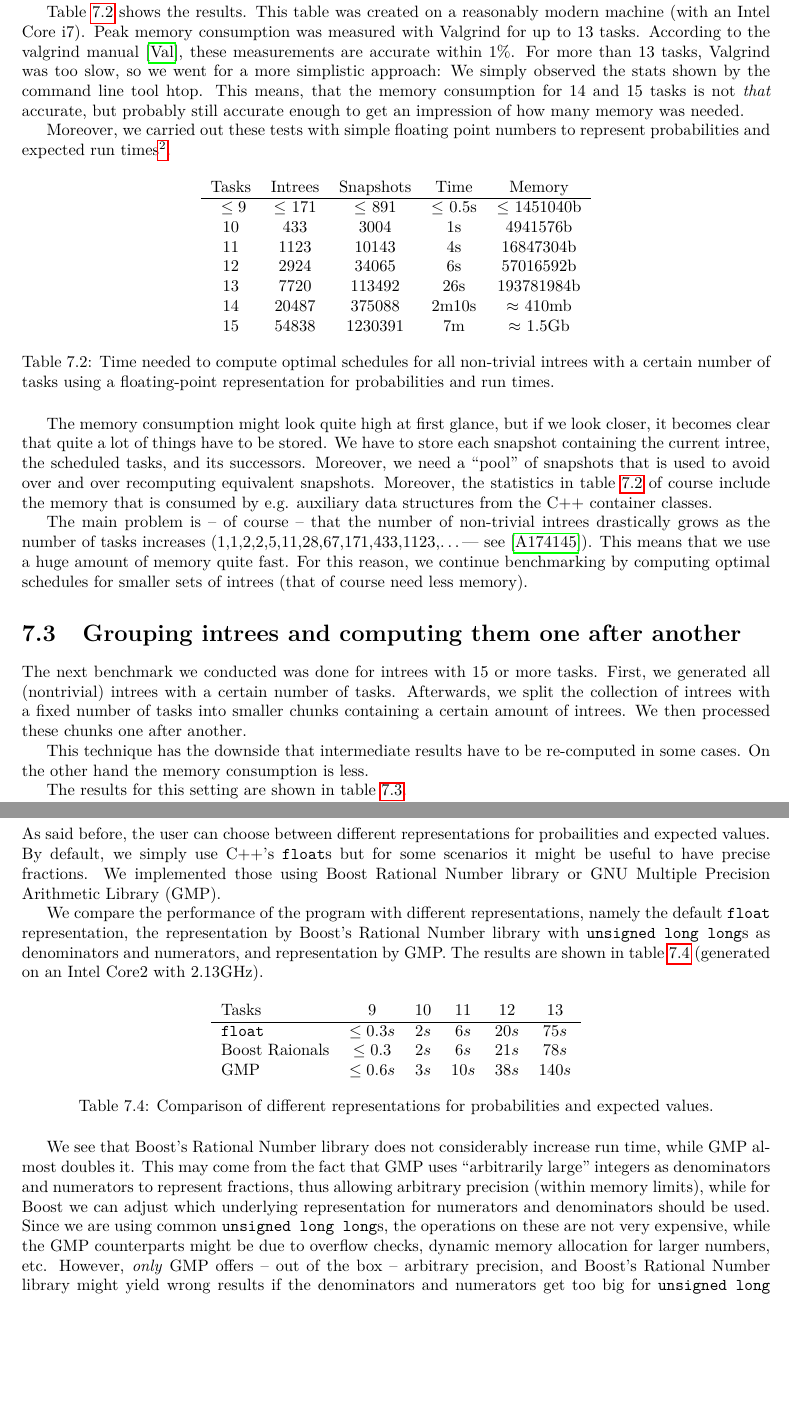
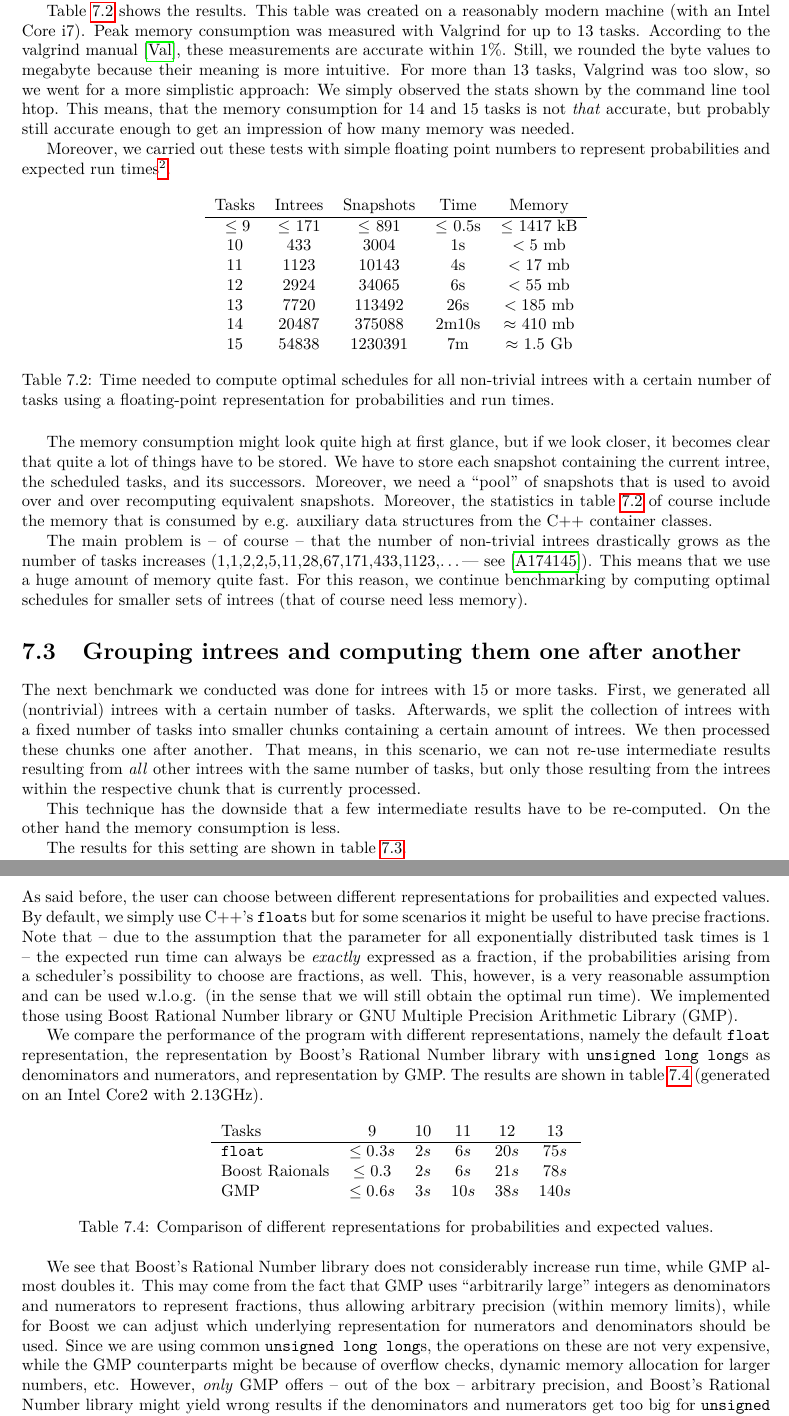
Before and after one commit to phimuemue/tasks_time, a LaTeX thesis (thesis/thesis.tex, which reads thesis/benchmark/benchmark.tex): two parts of pages 46 and 47 of 83, joined at a grey line, cut so that both start at the same text, the shorter picture padded with empty space. Compiled offline with pdfLaTeX.

Commit message:
Corrections in benchmarks

```diff
--- a/thesis/benchmark/benchmark.tex
+++ b/thesis/benchmark/benchmark.tex
@@ -31,9 +30,9 @@ We observe that excluding equivalent snapshots results both in a remarkable spee
 
 We now research how much time it takes to compute optimal schedules for intrees with a certain size.
 
-As a first benchmark, we computed optimal schedules for all non-trivial intrees (with a certain amount of tasks) ``in one run'', i.e. we generated all non-trivial intrees, kept them in main memory and computed the optimal schedule for each of these intrees. This technique has the advantage that intermediate results can be re-used and do not need to be recomputed over and over again. On the other hand, keeping that many intrees in RAM leads to enormous memory consumption and, thus, was only done for up to 15 intrees.
+As a first benchmark, we computed optimal schedules for all non-trivial intrees (with a certain amount of tasks) ``in one run'', i.e. we generated all non-trivial intrees, kept them in main memory and computed the optimal schedule for each of these intrees. This technique has the advantage that intermediate results (i.e. results for subtrees of other intrees with the same number of tasks) can be re-used and do not need to be recomputed over and over again. On the other hand, keeping that many intrees in RAM leads to enormous memory consumption and, thus, was only done for up to 15 intrees.
 
-Table \ref{tab:time-benchmark} shows the results. This table was created on a reasonably modern machine (with an Intel Core i7). Peak memory consumption was measured with Valgrind for up to 13 tasks. According to the valgrind manual \cite{massifmanual}, these measurements are accurate within 1\%. For more than 13 tasks, Valgrind was too slow, so we went for a more simplistic approach: We simply observed the stats shown by the command line tool htop. This means, that the memory consumption for 14 and 15 tasks is not \emph{that} accurate, but probably still accurate enough to get an impression of how many memory was needed.
+Table \ref{tab:time-benchmark} shows the results. This table was created on a reasonably modern machine (with an Intel Core i7). Peak memory consumption was measured with Valgrind for up to 13 tasks. According to the valgrind manual \cite{massifmanual}, these measurements are accurate within 1\%. Still, we rounded the byte values to megabyte because their meaning is more intuitive. For more than 13 tasks, Valgrind was too slow, so we went for a more simplistic approach: We simply observed the stats shown by the command line tool htop. This means, that the memory consumption for 14 and 15 tasks is not \emph{that} accurate, but probably still accurate enough to get an impression of how many memory was needed.
 
 Moreover, we carried out these tests with simple floating point numbers to represent probabilities and expected run times\footnote{We also implemented another feature to support fractions --- see section \ref{sec:benchmarks-myfloat-variations} for more details.}.
 
@@ -42,13 +41,13 @@ Moreover, we carried out these tests with simple floating point numbers to repre
   \begin{tabular}[ht]{ccccc}
     Tasks & Intrees & Snapshots & Time & Memory \\
     \hline{}
-    $\leq 9$ & $\leq$ 171 & $\leq$ 891 & $\leq$ 0.5s & $\leq$ 1451040b \\
-    10 & 433 & 3004 & 1s & 4941576b \\
-    11 & 1123 & 10143 & 4s & 16847304b \\
-    12 & 2924 & 34065 & 6s & 57016592b \\
-    13 & 7720 & 113492 & 26s & 193781984b \\
-    14 & 20487 & 375088 & 2m10s & $\approx$ 410mb \\
-    15 & 54838 & 1230391 & 7m & $\approx$ 1.5Gb \\
+    $\leq 9$ & $\leq$ 171 & $\leq$ 891 & $\leq$ 0.5s & $\leq$ 1417 kB \\
+    10 & 433 & 3004 & 1s & $<5$ mb \\
+    11 & 1123 & 10143 & 4s & $<17$ mb \\
+    12 & 2924 & 34065 & 6s & $<55$ mb \\
+    13 & 7720 & 113492 & 26s & $<185$ mb \\
+    14 & 20487 & 375088 & 2m10s & $\approx$ 410 mb \\
+    15 & 54838 & 1230391 & 7m & $\approx$ 1.5 Gb \\
 
   \end{tabular}
   \caption{Time needed to compute optimal schedules for all non-trivial intrees with a certain number of tasks using a floating-point representation for probabilities and run times.}
@@ -62,9 +61,9 @@ The main problem is -- of course -- that the number of non-trivial intrees drast
 \section{Grouping intrees and computing them one after another}
 \label{sec:benchmarks-clustered-intrees}
 
-The next benchmark we conducted was done for intrees with 15 or more tasks. First, we generated all (nontrivial) intrees with a certain number of tasks. Afterwards, we split the collection of intrees with a fixed number of tasks into smaller chunks containing a certain amount of intrees. We then processed these chunks one after another.
+The next benchmark we conducted was done for intrees with 15 or more tasks. First, we generated all (nontrivial) intrees with a certain number of tasks. Afterwards, we split the collection of intrees with a fixed number of tasks into smaller chunks containing a certain amount of intrees. We then processed these chunks one after another. That means, in this scenario, we can not re-use intermediate results resulting from \emph{all} other intrees with the same number of tasks, but only those resulting from the intrees within the respective chunk that is currently  processed.
 
-This technique has the downside that intermediate results have to be re-computed in some cases. On the other hand the memory consumption is less.
+This technique has the downside that a few intermediate results have to be re-computed. On the other hand the memory consumption is less.
 
 The results for this setting are shown in table \ref{tab:benchmark-clustered-run-time}.
 
@@ -92,7 +91,8 @@ As you can see, the time needed to compute optimal schedules for all non-trivial
 \section{Other representations for probabilities and expected values}
 \label{sec:benchmarks-myfloat-variations}
 
-As said before, the user can choose between different representations for probailities and expected values. By default, we simply use C++'s \texttt{float}s but for some scenarios it might be useful to have precise fractions. We implemented those using Boost Rational Number library or GNU Multiple Precision Arithmetic Library (GMP).
+As said before, the user can choose between different representations for probailities and expected values. By default, we simply use C++'s \texttt{float}s but for some scenarios it might be useful to have precise fractions. Note that -- due to the assumption that the parameter for all exponentially distributed task times is 1 -- the expected run time can always be \emph{exactly} expressed as a fraction, if the probabilities arising from a scheduler's possibility to choose are fractions, as well. This, however, is a very reasonable assumption and can be used w.l.o.g. (in the sense that we will still obtain the optimal run time).
+We implemented those using Boost Rational Number library or GNU Multiple Precision Arithmetic Library (GMP).
 
 We compare the performance of the program with different representations, namely the default \texttt{float} representation, the representation by Boost's Rational Number library with \texttt{unsigned long long}s as denominators and numerators, and representation by GMP. The results are shown in table \ref{tab:comparison-myfloat-variants} (generated on an Intel Core2 with 2.13GHz).
 
@@ -109,7 +109,7 @@ We compare the performance of the program with different representations, namely
   \label{tab:comparison-myfloat-variants}
 \end{table}
 
-We see that Boost's Rational Number library does not considerably increase run time, while GMP almost doubles it. This may come from the fact that GMP uses ``arbitrarily large'' integers as denominators and numerators to represent fractions, thus allowing arbitrary precision (within memory limits), while for Boost we can adjust which underlying representation for numerators and denominators should be used. Since we are using common \texttt{unsigned long long}s, the operations on these are not very expensive, while the GMP counterparts might be due to overflow checks, dynamic memory allocation for larger numbers, etc. However, \emph{only} GMP offers -- out of the box -- arbitrary precision, and Boost's Rational Number library might yield wrong results if the denominators and numerators get too big for \texttt{unsigned long long}s.
+We see that Boost's Rational Number library does not considerably increase run time, while GMP almost doubles it. This may come from the fact that GMP uses ``arbitrarily large'' integers as denominators and numerators to represent fractions, thus allowing arbitrary precision (within memory limits), while for Boost we can adjust which underlying representation for numerators and denominators should be used. Since we are using common \texttt{unsigned long long}s, the operations on these are not very expensive, while the GMP counterparts might be because of overflow checks, dynamic memory allocation for larger numbers, etc. However, \emph{only} GMP offers -- out of the box -- arbitrary precision, and Boost's Rational Number library might yield wrong results if the denominators and numerators get too big for \texttt{unsigned long long}s.
 
 Surprisingly, using Boost's Rationals did not increase memory consumption considerably. On the other hand, GMP also increased the memory consumption by roughly 40\%. This again comes possibly from the fact that GMP offers arbitrary precision, thereby requiring to store arbitrarily large numbers and requiring auxiliary data structures.
 
```
Also changed, not shown: thesis/benchmark/benchmark.tex (9 more changed lines).
